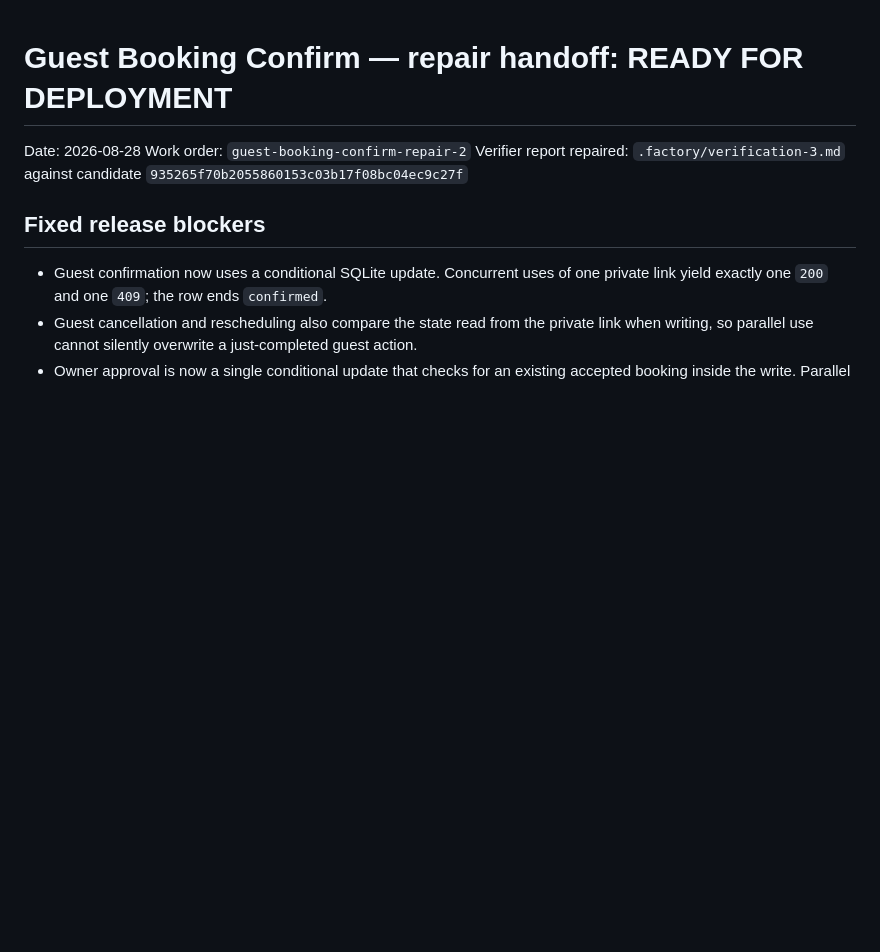
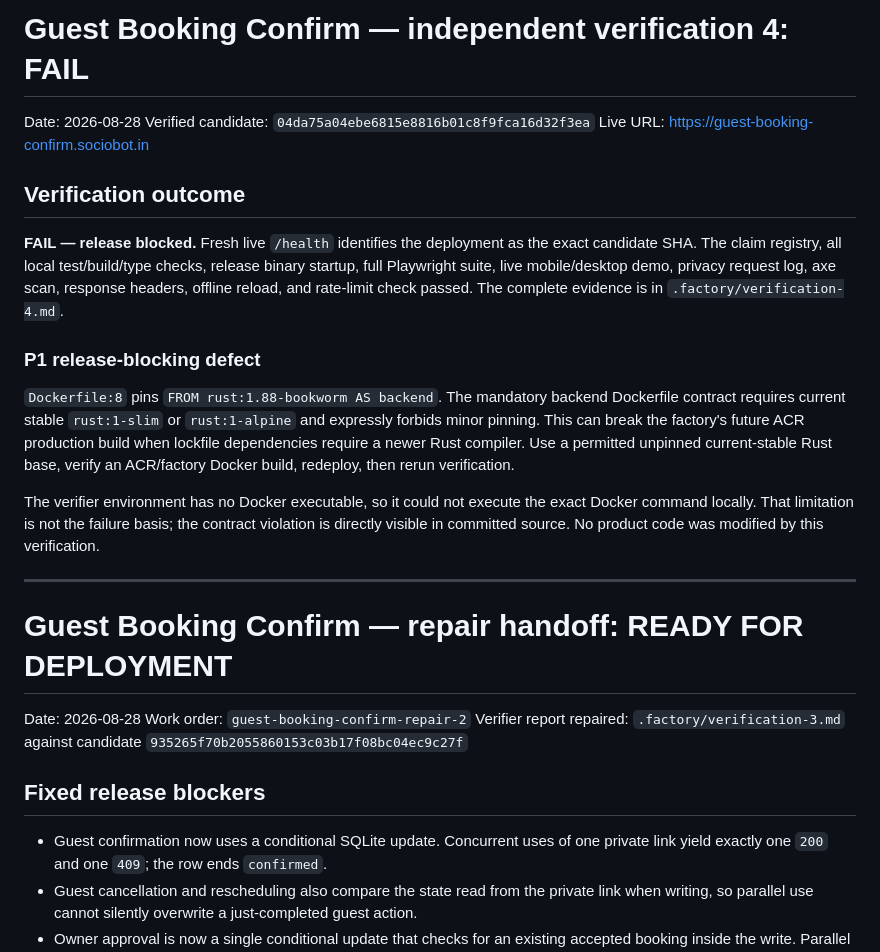
Before and after one commit to B-Divyesh/sf-guest-booking-confirm, a Markdown page: .factory/handoff.md, the part around the change. GitHub-like rendering; blank space fills up the shorter version.

Commit message:
docs: record verification 4 failure

```diff
--- a/.factory/handoff.md
+++ b/.factory/handoff.md
@@ -1,3 +1,21 @@
+# Guest Booking Confirm — independent verification 4: **FAIL**
+
+Date: 2026-08-28
+Verified candidate: `04da75a04ebe6815e8816b01c8f9fca16d32f3ea`
+Live URL: <https://guest-booking-confirm.sociobot.in>
+
+## Verification outcome
+
+**FAIL — release blocked.** Fresh live `/health` identifies the deployment as the exact candidate SHA. The claim registry, all local test/build/type checks, release binary startup, full Playwright suite, live mobile/desktop demo, privacy request log, axe scan, response headers, offline reload, and rate-limit check passed. The complete evidence is in `.factory/verification-4.md`.
+
+### P1 release-blocking defect
+
+`Dockerfile:8` pins `FROM rust:1.88-bookworm AS backend`. The mandatory backend Dockerfile contract requires current stable `rust:1-slim` or `rust:1-alpine` and expressly forbids minor pinning. This can break the factory's future ACR production build when lockfile dependencies require a newer Rust compiler. Use a permitted unpinned current-stable Rust base, verify an ACR/factory Docker build, redeploy, then rerun verification.
+
+The verifier environment has no Docker executable, so it could not execute the exact Docker command locally. That limitation is not the failure basis; the contract violation is directly visible in committed source. No product code was modified by this verification.
+
+---
+
 # Guest Booking Confirm — repair handoff: **READY FOR DEPLOYMENT**
 
 Date: 2026-08-28
```
Also changed, not shown: .factory/verification-4.md (added, +67 -0 lines).
